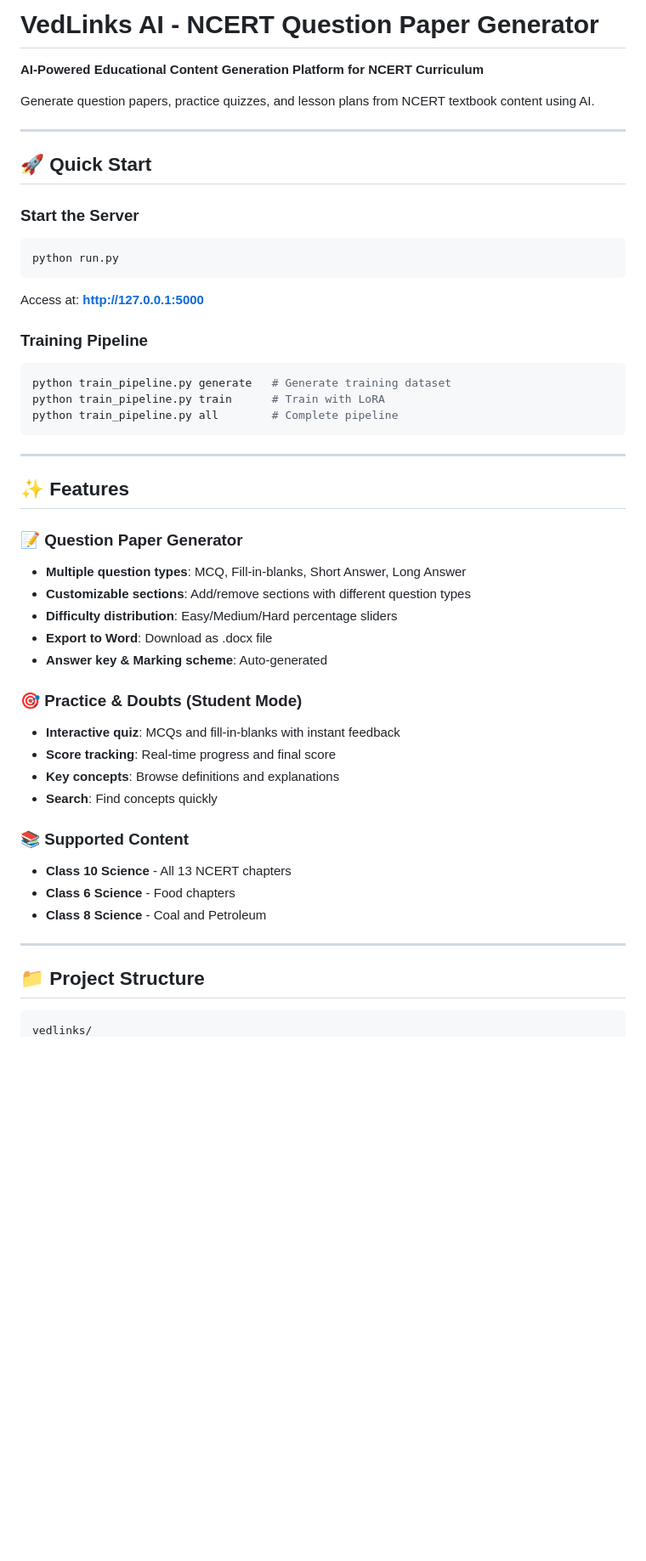
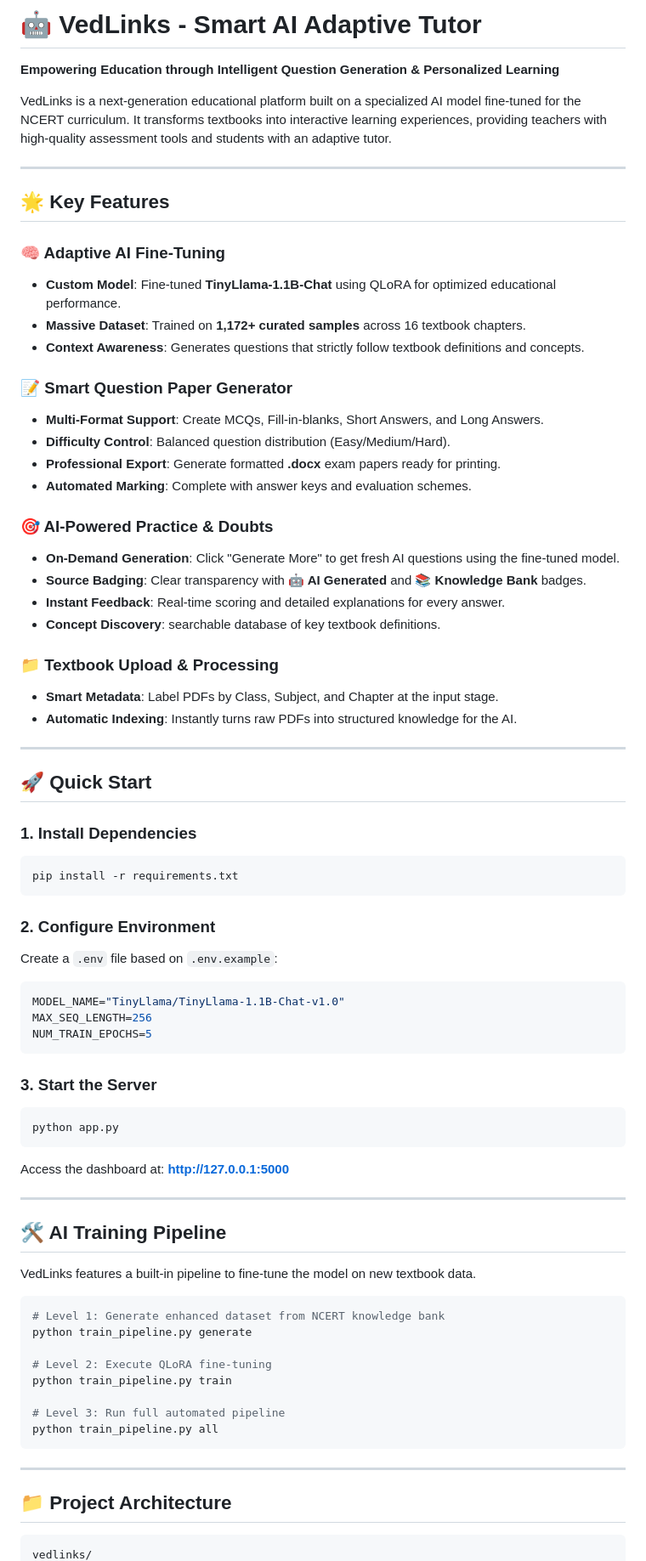
Before and after one commit to karthikeya0922/vedlinks-, a Markdown page: README.md, the part around one of its changes. Shown at 85% size. GitHub-like rendering; blank space fills up the shorter version.

Commit message:
Update README with advanced AI features and fine-tuning documentation

````diff
--- a/README.md
+++ b/README.md
@@ -1,51 +1,77 @@
-# VedLinks AI - NCERT Question Paper Generator
+# 🤖 VedLinks - Smart AI Adaptive Tutor
 
-**AI-Powered Educational Content Generation Platform for NCERT Curriculum**
+**Empowering Education through Intelligent Question Generation & Personalized Learning**
 
-Generate question papers, practice quizzes, and lesson plans from NCERT textbook content using AI.
+VedLinks is a next-generation educational platform built on a specialized AI model fine-tuned for the NCERT curriculum. It transforms textbooks into interactive learning experiences, providing teachers with high-quality assessment tools and students with an adaptive tutor.
+
+---
+
+## 🌟 Key Features
+
+### 🧠 Adaptive AI Fine-Tuning
+- **Custom Model**: Fine-tuned **TinyLlama-1.1B-Chat** using QLoRA for optimized educational performance.
+- **Massive Dataset**: Trained on **1,172+ curated samples** across 16 textbook chapters.
+- **Context Awareness**: Generates questions that strictly follow textbook definitions and concepts.
+
+### 📝 Smart Question Paper Generator
+- **Multi-Format Support**: Create MCQs, Fill-in-blanks, Short Answers, and Long Answers.
+- **Difficulty Control**: Balanced question distribution (Easy/Medium/Hard).
+- **Professional Export**: Generate formatted **.docx** exam papers ready for printing.
+- **Automated Marking**: Complete with answer keys and evaluation schemes.
+
+### 🎯 AI-Powered Practice & Doubts
+- **On-Demand Generation**: Click "Generate More" to get fresh AI questions using the fine-tuned model.
+- **Source Badging**: Clear transparency with **🤖 AI Generated** and **📚 Knowledge Bank** badges.
+- **Instant Feedback**: Real-time scoring and detailed explanations for every answer.
+- **Concept Discovery**: searchable database of key textbook definitions.
+
+### 📁 Textbook Upload & Processing
+- **Smart Metadata**: Label PDFs by Class, Subject, and Chapter at the input stage.
+- **Automatic Indexing**: Instantly turns raw PDFs into structured knowledge for the AI.
 
 ---
 
 ## 🚀 Quick Start
 
-### Start the Server
-```powershell
-python run.py
+### 1. Install Dependencies
+```bash
+pip install -r requirements.txt
 ```
-Access at: **http://127.0.0.1:5000**
 
-### Training Pipeline
-```powershell
-python train_pipeline.py generate   # Generate training dataset
-python train_pipeline.py train      # Train with LoRA
-python train_pipeline.py all        # Complete pipeline
+### 2. Configure Environment
+Create a `.env` file based on `.env.example`:
+```bash
+MODEL_NAME="TinyLlama/TinyLlama-1.1B-Chat-v1.0"
+MAX_SEQ_LENGTH=256
+NUM_TRAIN_EPOCHS=5
+```
+
+### 3. Start the Server
+```bash
+python app.py
+```
+Access the dashboard at: **http://127.0.0.1:5000**
+
+---
+
+## 🛠️ AI Training Pipeline
+
+VedLinks features a built-in pipeline to fine-tune the model on new textbook data.
+
+```bash
+# Level 1: Generate enhanced dataset from NCERT knowledge bank
+python train_pipeline.py generate
+
+# Level 2: Execute QLoRA fine-tuning
+python train_pipeline.py train
+
+# Level 3: Run full automated pipeline
+python train_pipeline.py all
 ```
 
 ---
 
-## ✨ Features
-
-### 📝 Question Paper Generator
-- **Multiple question types**: MCQ, Fill-in-blanks, Short Answer, Long Answer
-- **Customizable sections**: Add/remove sections with different question types
-- **Difficulty distribution**: Easy/Medium/Hard percentage sliders
-- **Export to Word**: Download as .docx file
-- **Answer key & Marking scheme**: Auto-generated
-
-### 🎯 Practice & Doubts (Student Mode)
-- **Interactive quiz**: MCQs and fill-in-blanks with instant feedback
-- **Score tracking**: Real-time progress and final score
-- **Key concepts**: Browse definitions and explanations
-- **Search**: Find concepts quickly
-
-### 📚 Supported Content
-- **Class 10 Science** - All 13 NCERT chapters
-- **Class 6 Science** - Food chapters
-- **Class 8 Science** - Coal and Petroleum
-
----
-
-## 📁 Project Structure
+## 📁 Project Architecture
 
 ```
 vedlinks/
````
Also changed, not shown: other parts of README.md (+26 -129 lines).
